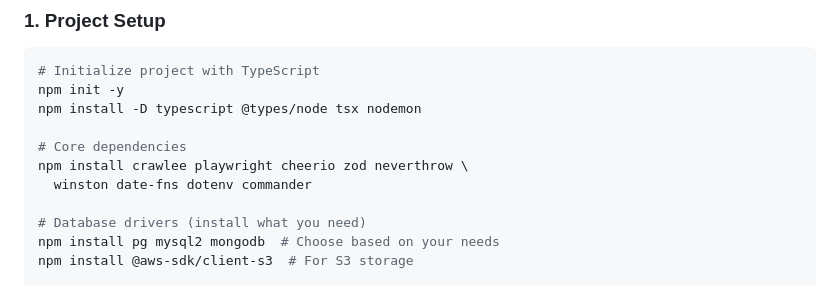
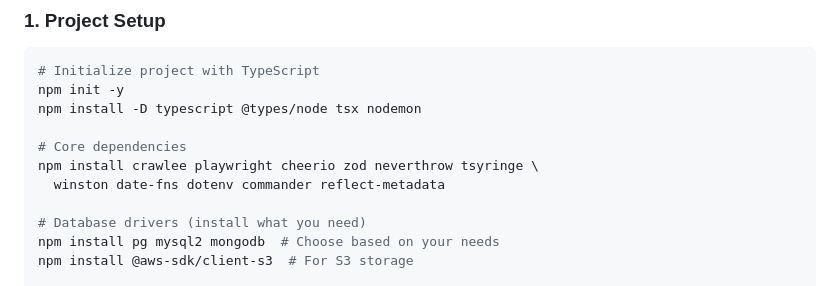
Before and after one commit to davstr1/scrapero, a Markdown page: instructions.md, the part around the change. Rendered like a GitHub page.

Commit message:
Phase 1.1: Updated dependency list - added tsyringe and reflect-metadata for DI

```diff
--- a/instructions.md
+++ b/instructions.md
@@ -16,8 +16,8 @@ npm init -y
 npm install -D typescript @types/node tsx nodemon
 
 # Core dependencies
-npm install crawlee playwright cheerio zod neverthrow \
-  winston date-fns dotenv commander
+npm install crawlee playwright cheerio zod neverthrow tsyringe \
+  winston date-fns dotenv commander reflect-metadata
 
 # Database drivers (install what you need)
 npm install pg mysql2 mongodb  # Choose based on your needs
```
